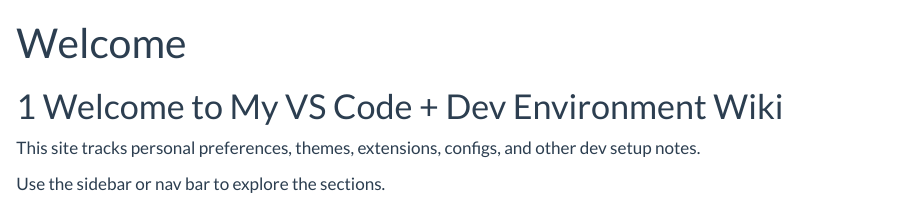
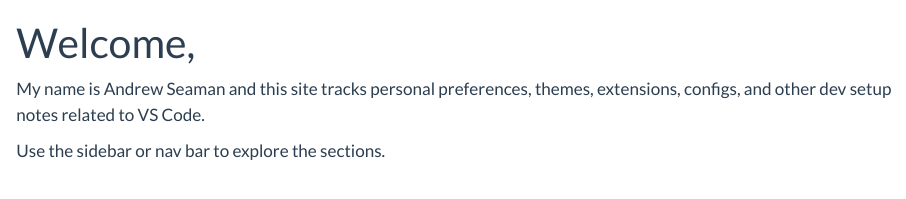
Before and after one commit to Andrew-J-Seaman/VS-Code-Dev-Environment-Wiki, a Quarto document (index.qmd): the page in a window 1100 px wide, from its top. Rendered offline with R 4.5, knitr and Pandoc in place of Quarto, with nearby package versions.

Commit message:
Making sure everything is committed.

```diff
--- a/_quarto.yml
+++ b/_quarto.yml
@@ -40,8 +40,9 @@
       dark: darkly
     css: styles.css
     toc: true
-    toc-location: left     # Possibly remove later
-    number-sections: true  # Possibly remove later
+    toc_float:
+      collapsed: false
+      position: left
 
 publish:
   provider: gh-pages
--- a/index.qmd
+++ b/index.qmd
@@ -1,12 +1,9 @@
 ---
-title: "Welcome"
+title: "Welcome,"
 format:
   html:
     toc: false
 ---
-
-# Welcome to My VS Code + Dev Environment Wiki
-
-This site tracks personal preferences, themes, extensions, configs, and other dev setup notes.
+My name is Andrew Seaman and this site tracks personal preferences, themes, extensions, configs, and other dev setup notes related to VS Code.
 
 Use the sidebar or nav bar to explore the sections.
```
